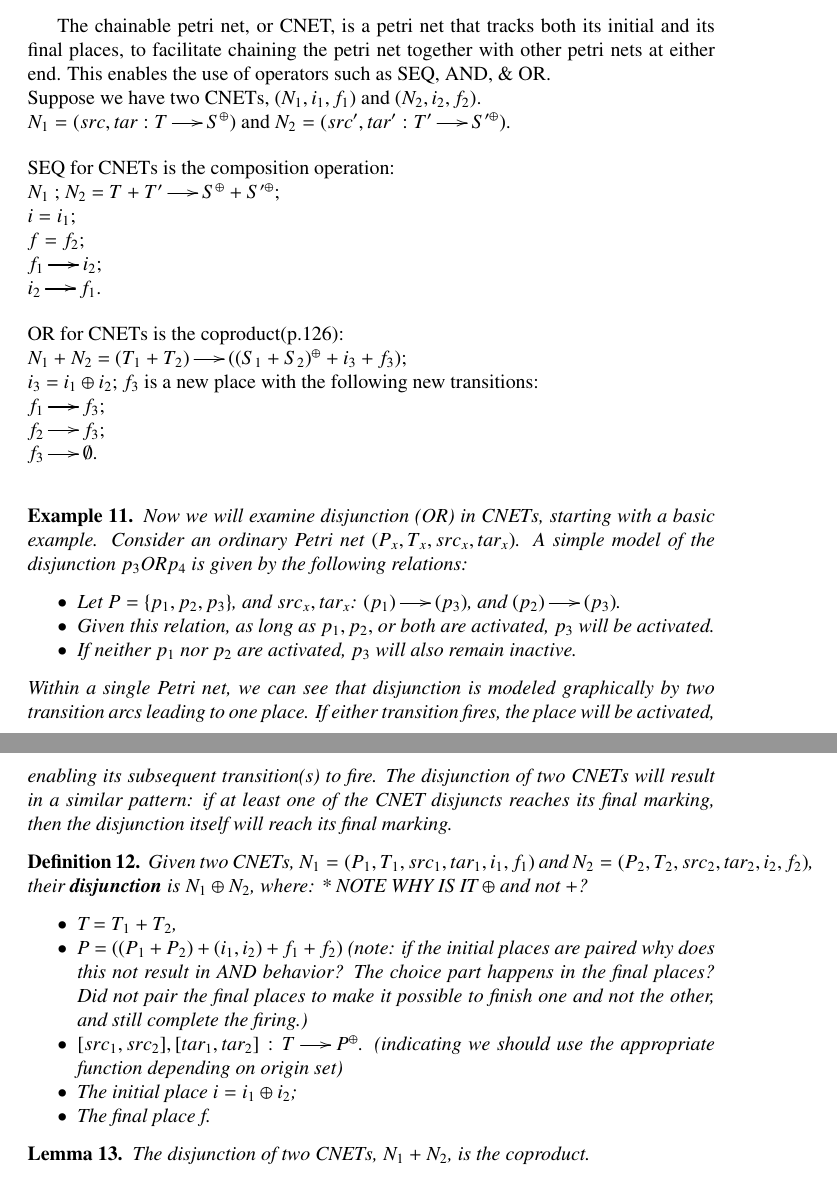
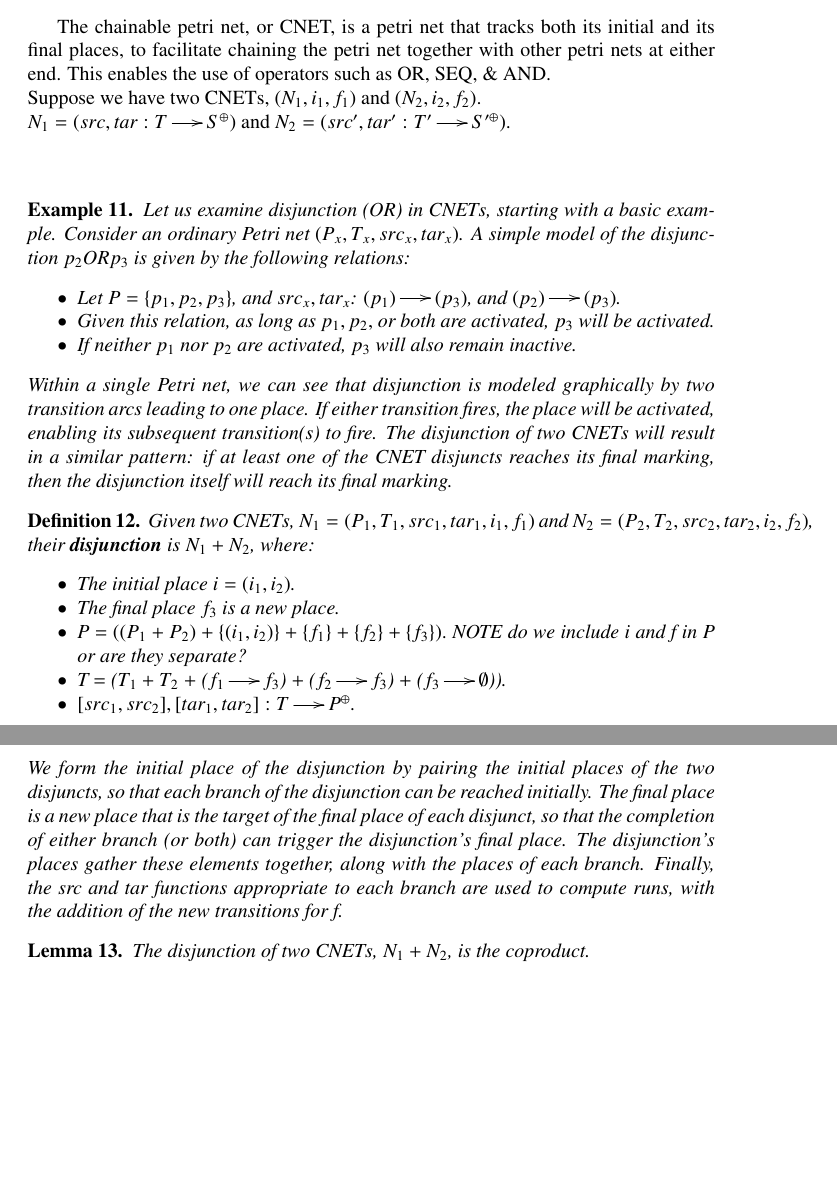
Before and after one commit to MonoidalAttackTrees/Attack-Tree-Petri-Nets, a LaTeX paper (main.tex, which reads NotesAttackTreesPetriNets.tex): two parts of pages 4 and 5 of 8, joined at a grey line, cut so that both start at the same text, the shorter picture padded with empty space. Compiled offline with pdfLaTeX.

Commit message:
More revision for OR definition, other small revisions.

```diff
--- a/NotesAttackTreesPetriNets.tex
+++ b/NotesAttackTreesPetriNets.tex
@@ -159,15 +159,14 @@ Since $(S_1 ^\oplus \times S_2 ^\oplus) \leftrightarrow (S_1 + S_2)^\oplus$, we
    \item Morphisms for chainable nets must preserve both i and f. So, a morphism $<a,b>: (N, i, f) \to (N', i', f')$ is an ordinary net morphism that preserves the markings $b(i) = i'$ and $b(f) = f'$.
  \end{itemize}
 \end{definition}
-The chainable petri net, or CNET, is a petri net that tracks both its initial and its final places, to facilitate chaining the petri net together with other petri nets at either end. This enables the use of operators such as SEQ, AND, \& OR.\\
+The chainable petri net, or CNET, is a petri net that tracks both its initial and its final places, to facilitate chaining the petri net together with other petri nets at either end. This enables the use of operators such as OR, SEQ, \& AND.\\
 Suppose we have two CNETs, $(N_1, i_1, f_1)$ and $(N_2, i_2, f_2)$. \\
 $N_1 = (src, tar: T \to S^\oplus)$ and $N_2 = (src', tar': T' \to S'^\oplus)$.\bigskip\\
-SEQ for CNETs is the composition operation:\\
-$N_1$ ; $N_2$ = $T + T' \to S^\oplus + S'^\oplus$;\\
-$i = i_1;$\\
-$f = f_2;$\\
-$f_1 \to i_2$;\\
-$i_2  \to f_1$.\bigskip\\
+%SEQ for CNETs is the composition operation:\\
+%$N_1$ ; $N_2$ = $T + T' \to S^\oplus + S'^\oplus$;\\
+%$i = i_1;$\\
+%$f = f_2;$\\
+%$f_1 \to i_2$;\\
 %AND for CNETs is the tensor product?(under construction):\\
 %$N_1$ AND $N_2$ = $N_1 \times N_2$ = $N_3$, where $(N_3,  i_3, f_3)$ such that:\\
 %$N_1 \times N_2$ = $T_1 \times T_2 \to S_1^\oplus \times S_2^\oplus$;\\
@@ -177,17 +176,10 @@ $i_2  \to f_1$.\bigskip\\
 %$f_3$ is a new place;\\
 %$src(f_3\times \emptyset) = \{f_1 \oplus f_2\};$\\
 %$tar(f_3\times \emptyset) = \emptyset;$ \bigskip\\
-OR for CNETs is the coproduct(p.126):\\
-$N_1 + N_2$ = $(T_1 + T_2) \to ((S_1 + S_2)^\oplus +  i_3 + f_3)$;\\
-$i_3$  = $i_1 \oplus i_2$;
-$f_3$ is a new place with the following new transitions:\\
-$f_1 \to f_3$;\\
-$f_2 \to f_3$;\\
-$f_3 \to \emptyset$.\\
-
+%OR for CNETs is the coproduct(p.126):\\
 \begin{example}
   \label{ex:OR-PN}
-Now we will examine disjunction (OR) in CNETs, starting with a basic example. Consider an ordinary Petri net $(P_x, T_x, src_x, tar_x)$. A simple model of the disjunction $p_3 OR p_4$ is given by the following relations:
+Let us examine disjunction (OR) in CNETs, starting with a basic example. Consider an ordinary Petri net $(P_x, T_x, src_x, tar_x)$. A simple model of the disjunction $p_2 OR p_3$ is given by the following relations:
   \begin{itemize}
   \item Let $P = \{p_1, p_2, p_3\}$, and $src_x, tar_x$: $(p_1) \to (p_3)$, and $(p_2) \to (p_3)$.
   \item Given this relation, as long as $p_1, p_2,$ or both are activated, $p_3$ will be activated.
@@ -197,14 +189,15 @@ Within a single Petri net, we can see that disjunction is modeled graphically by
 \end{example}
 \begin{definition}
   \label{def:OR-PN}
-  Given two CNETs, $N_1= (P_1, T_1, src_1, tar_1, i_1, f_1)$ and $N_2= (P_2, T_2, src_2, tar_2, i_2, f_2)$, their \textbf{disjunction} is $N_1 \oplus N_2$, where: * NOTE WHY IS IT $\oplus$ and not +?
+  Given two CNETs, $N_1= (P_1, T_1, src_1, tar_1, i_1, f_1)$ and $N_2= (P_2, T_2, src_2, tar_2, i_2, f_2)$, their \textbf{disjunction} is $N_1 + N_2$, where:
 \begin{itemize}
-\item T = $T_1 + T_2$,
-\item P = $((P_1 + P_2) + (i_1 , i_2) + f_1 + f_2)$ (note: if the initial places are paired why does this not result in AND behavior? The choice part happens in the final places? Did not pair the final places to make it possible to finish one and not the other, and still complete the firing.)
-\item $[src_1, src_2], [tar_1, tar_2]: T\to P^\oplus$. (indicating we should use the appropriate function depending on origin set)
-\item The initial place $i = i_1 \oplus i_2$;
-\item The final place f.
+\item The initial place $i = (i_1 , i_2)$.
+\item The final place $f_3$ is a new place.
+\item P = $((P_1 + P_2) + \{(i_1 , i_2)\} + \{f_1\} + \{f_2\} + \{f_3\}).$ NOTE do we include i and f in P or are they separate?
+\item T = ($T_1 + T_2$ + ($f_1 \to f_3$) + ($f_2 \to f_3$) + ($f_3 \to \emptyset$)).
+\item $[src_1, src_2], [tar_1, tar_2]: T\to P^\oplus$.
 \end{itemize}
+We form the initial place of the disjunction by pairing the initial places of the two disjuncts, so that each branch of the disjunction can be reached initially. The final place is a new place that is the target of the final place of each disjunct, so that the completion of either branch (or both) can trigger the disjunction's final place. The disjunction's places gather these elements together, along with the places of each branch. Finally, the src and tar functions appropriate to each branch are used to compute runs, with the addition of the new transitions for f.
 \end{definition}
 \begin{lemma}
   \label{lemma:OR-coproduct}
```
Also changed, not shown: main.pdf, 1 other file.
